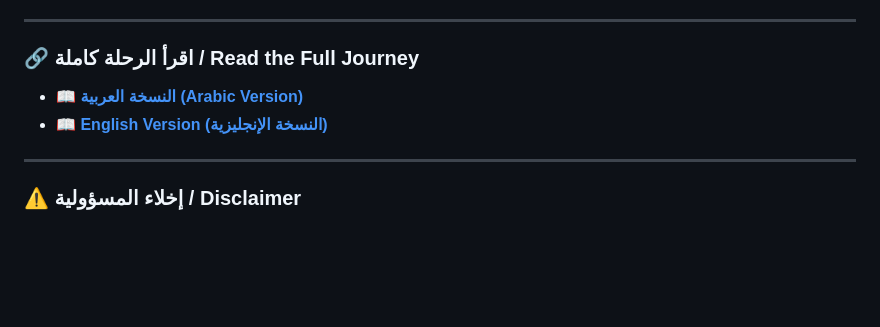
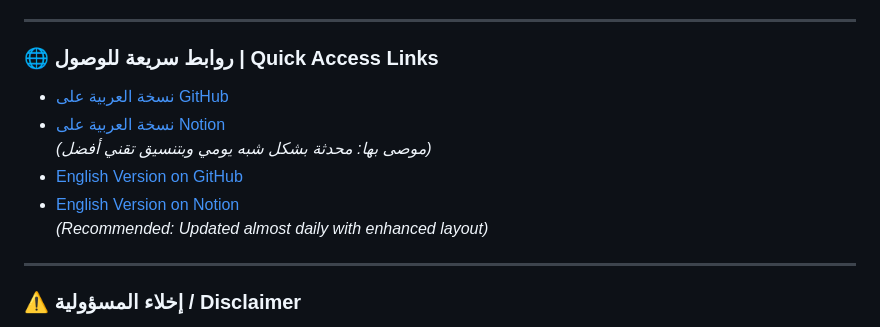
Before and after one commit to ItsS4LEH/offensive-security-journey, a Markdown page: README.md, the part around the change. Rendered like a GitHub page; blank space fills up the shorter version.

```diff
--- a/README.md
+++ b/README.md
@@ -12,9 +12,13 @@ This document captures my journey in learning cybersecurity, with a particular f
 
 ---
 
-### 🔗 اقرأ الرحلة كاملة / Read the Full Journey
-- [**📖 النسخة العربية (Arabic Version)**](https://github.com/ItsS4LEH/offensive-security-journey/tree/main/JOURNEY_AR/JOURNEY_AR)
-- [**📖 English Version (النسخة الإنجليزية)**](https://github.com/ItsS4LEH/offensive-security-journey/tree/main/JOURNEY_AR/JOURNEY_AR)
+### 🌐 روابط سريعة للوصول | Quick Access Links
+- [نسخة العربية على GitHub](https://github.com/ItsS4LEH/offensive-security-journey/tree/main/JOURNEY_AR/JOURNEY_AR)
+- [نسخة العربية على Notion](https://rightful-camel-32e.notion.site/AR-303fea99c3b7808c9112c88555ecb905)
+  *(موصى بها: محدثة بشكل شبه يومي وبتنسيق تقني أفضل)*
+- [English Version on GitHub](https://github.com/ItsS4LEH/offensive-security-journey/tree/main/JOURNEY_AR/JOURNEY_AR)
+- [English Version on Notion](https://rightful-camel-32e.notion.site/AR-303fea99c3b7808c9112c88555ecb905)
+  *(Recommended: Updated almost daily with enhanced layout)*
 
 ---
 
```
